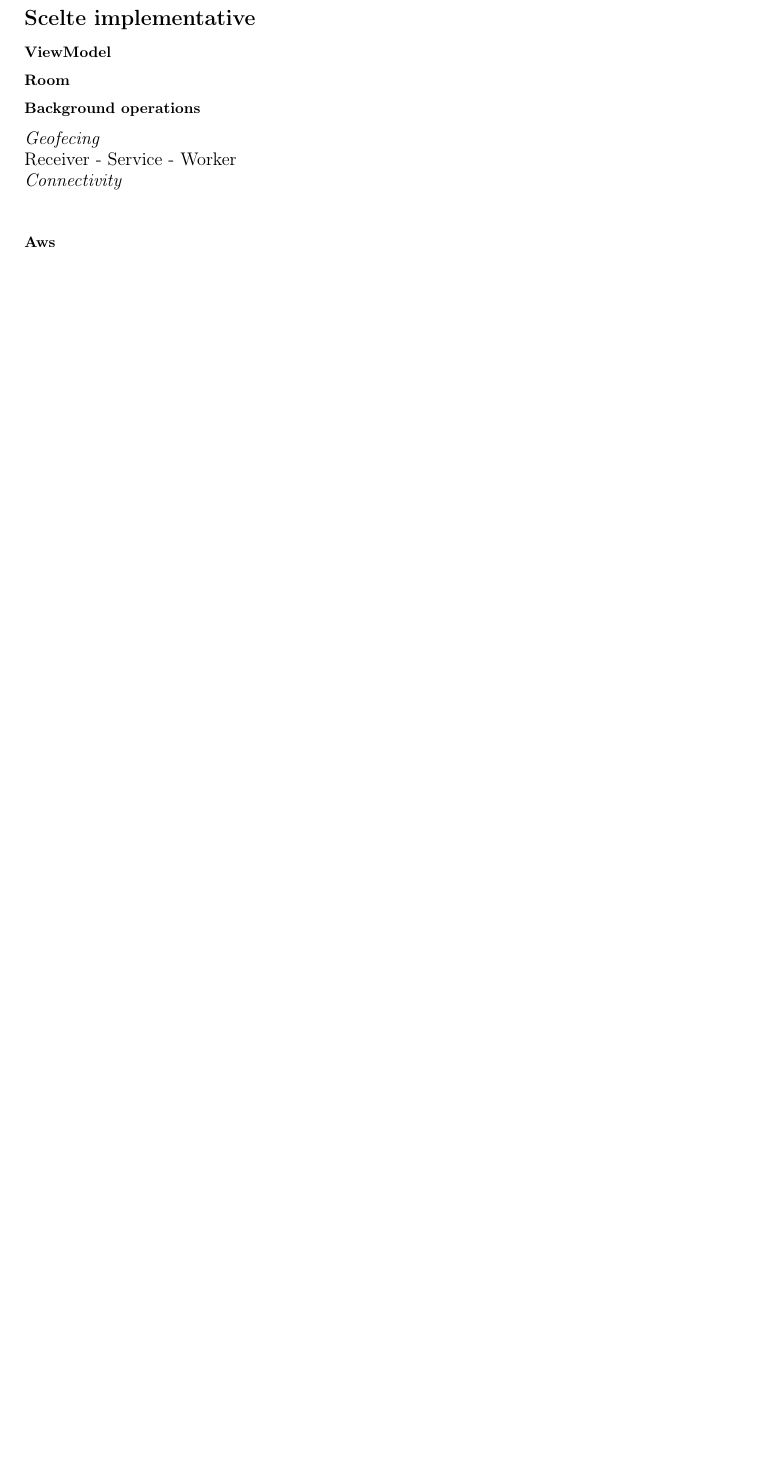
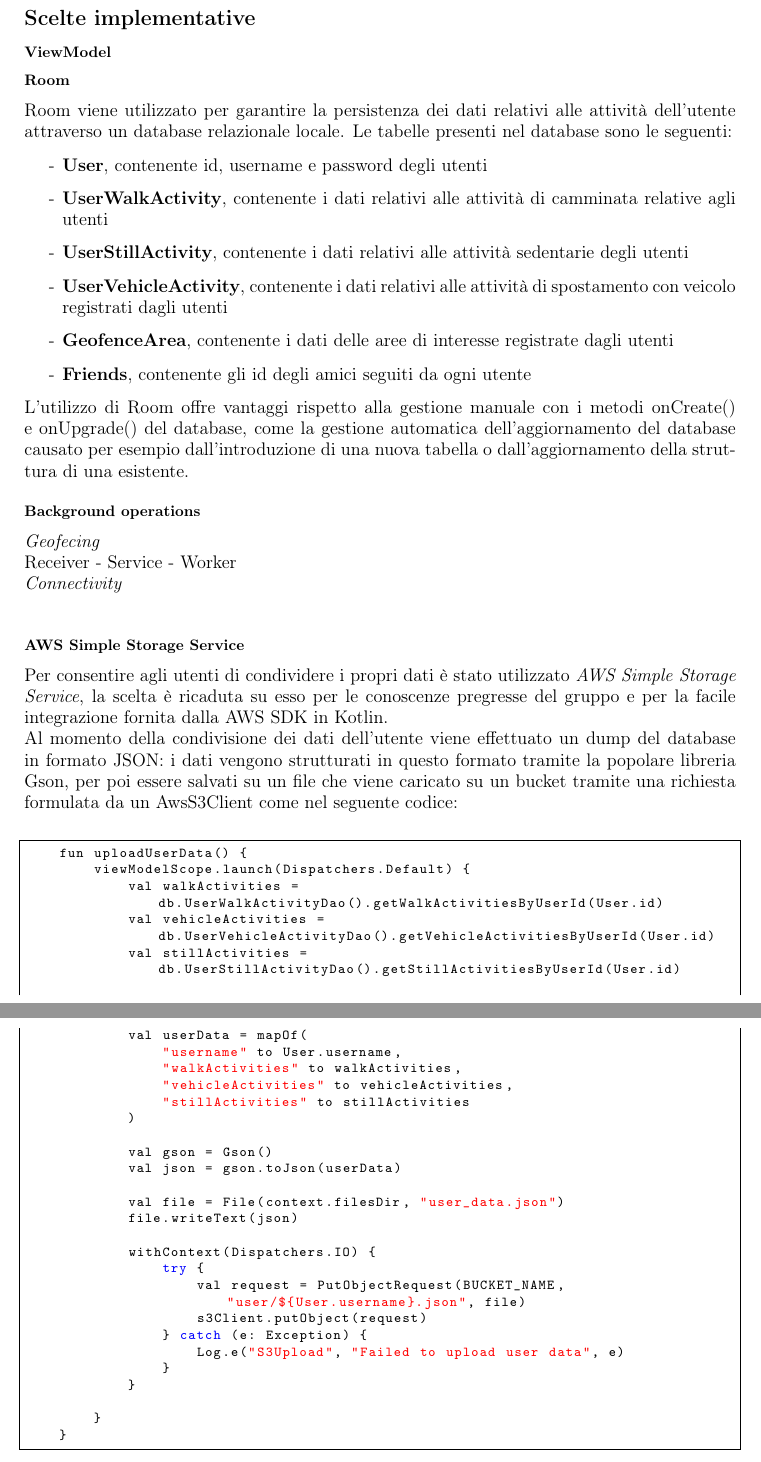
Before and after one commit to Canghiari04/BrockApp, a LaTeX document (Relazione/main.tex): part of page 8 of 8 before the commit and two parts of pages 8 and 9 of 9 after it, the two joined at a grey line, cut so that both start at the same text, the shorter picture padded with empty space. Compiled offline with pdfLaTeX.

Commit message:
relazione wip

```diff
--- a/Relazione/main.tex
+++ b/Relazione/main.tex
@@ -1,8 +1,5 @@
 \documentclass{article}
-\usepackage[utf8]{inputenc}
-\usepackage[T1]{fontenc}
-\usepackage{lipsum}
-\usepackage{graphicx}
+
 \usepackage{amsmath}
 \usepackage[margin=1in]{geometry}
 \usepackage{titlesec}
@@ -11,15 +8,10 @@
 \usepackage[utf8]{inputenc}
 \usepackage[T1]{fontenc}
 \usepackage{lipsum}
-\usepackage{graphicx}
-\usepackage{amsmath}
-\usepackage[margin=1in]{geometry}
-\usepackage{titlesec}
 \usepackage{listings}
 \usepackage{xcolor}
 \usepackage{hyperref}
 \usepackage{subfigure}
-\usepackage{graphicx}
 
 \hypersetup{
     pdfborder = {0 0 0},
@@ -205,12 +197,57 @@
 \subsection*{Scelte implementative}
 \subsubsection*{ViewModel}
 \subsubsection*{Room}
+Room viene utilizzato per garantire la persistenza dei dati relativi alle attività dell'utente attraverso un database relazionale locale. Le tabelle presenti nel database sono le seguenti:
+\begin{itemize}
+    \renewcommand{\labelitemi}{-}
+    \item \textbf{User}, contenente id, username e password degli utenti
+    \item \textbf{UserWalkActivity}, contenente i dati relativi alle attività di camminata relative agli utenti
+    \item \textbf{UserStillActivity}, contenente i dati relativi alle attività sedentarie degli utenti
+    \item \textbf{UserVehicleActivity}, contenente i dati relativi alle attività di spostamento con veicolo registrati dagli utenti
+    \item \textbf{GeofenceArea}, contenente i dati delle aree di interesse registrate dagli utenti
+    \item \textbf{Friends}, contenente gli id degli amici seguiti da ogni utente
+\end{itemize}
+L'utilizzo di Room offre vantaggi rispetto alla gestione manuale con i metodi onCreate() e onUpgrade() del database, come la gestione automatica dell'aggiornamento del database causato per esempio dall'introduzione di una nuova tabella o dall'aggiornamento della struttura di una esistente.
 \subsubsection*{Background operations}
 \textit{Geofecing} \\
 Receiver - Service - Worker \\
 \textit{Connectivity} \\
-\subsubsection*{Aws}
+\subsubsection*{AWS Simple Storage Service}
+Per consentire agli utenti di condividere i propri dati è stato utilizzato \textit{AWS Simple Storage Service}, la scelta è ricaduta su esso per le conoscenze pregresse del gruppo e per la facile integrazione fornita dalla AWS SDK in Kotlin.\\
+Al momento della condivisione dei dati dell'utente viene effettuato un dump del database in formato JSON: i dati vengono strutturati in questo formato tramite la popolare libreria Gson, per poi essere salvati su un file che viene caricato su un bucket tramite una richiesta formulata da un AwsS3Client come nel seguente codice:\\
+\begin{lstlisting}[language=Java]
+    fun uploadUserData() {
+        viewModelScope.launch(Dispatchers.Default) {
+            val walkActivities = db.UserWalkActivityDao().getWalkActivitiesByUserId(User.id)
+            val vehicleActivities = db.UserVehicleActivityDao().getVehicleActivitiesByUserId(User.id)
+            val stillActivities = db.UserStillActivityDao().getStillActivitiesByUserId(User.id)
 
+            val userData = mapOf(
+                "username" to User.username,
+                "walkActivities" to walkActivities,
+                "vehicleActivities" to vehicleActivities,
+                "stillActivities" to stillActivities
+            )
+
+            val gson = Gson()
+            val json = gson.toJson(userData)
+
+            val file = File(context.filesDir, "user_data.json")
+            file.writeText(json)
+
+            withContext(Dispatchers.IO) {
+                try {
+                    val request = PutObjectRequest(BUCKET_NAME, "user/${User.username}.json", file)
+                    s3Client.putObject(request)
+                } catch (e: Exception) {
+                    Log.e("S3Upload", "Failed to upload user data", e)
+                }
+            }
+
+        }
+    }
+
+\end{lstlisting}
 \subsection*{Possibili sviluppi futuri}
 
 \end{document}
```
